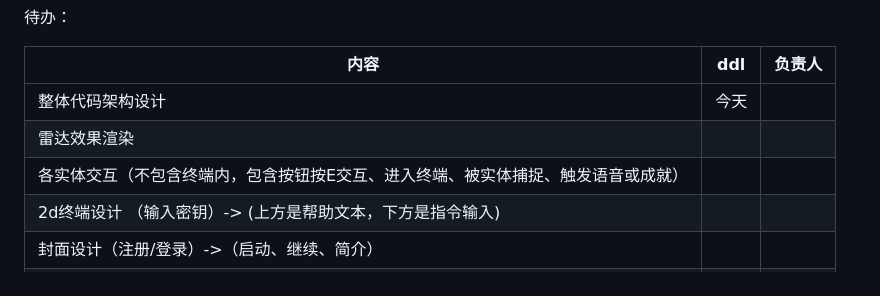
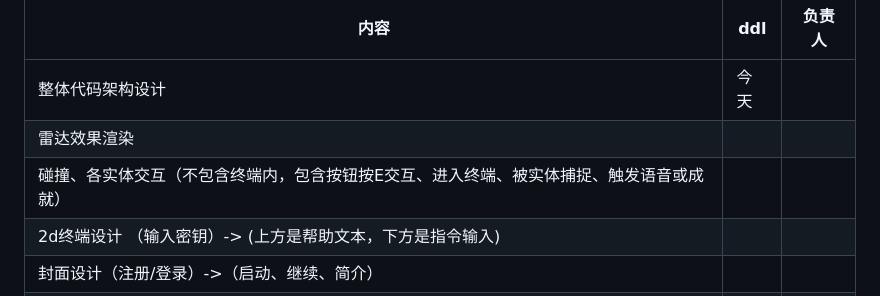
Before and after one commit to yht0511/Terminus, a Markdown page: Tasks.md, the part around the change. Rendered like a GitHub page.

```diff
--- a/Tasks.md
+++ b/Tasks.md
@@ -10,7 +10,7 @@
 | ------------------------------------------------------------ | ---- | ------ |
 | 整体代码架构设计                                             | 今天 |        |
 | 雷达效果渲染                                                 |      |        |
-| 各实体交互（不包含终端内，包含按钮按E交互、进入终端、被实体捕捉、触发语音或成就） |      |        |
+| 碰撞、各实体交互（不包含终端内，包含按钮按E交互、进入终端、被实体捕捉、触发语音或成就） |      |        |
 | 2d终端设计 （输入密钥）-> (上方是帮助文本，下方是指令输入)   |      |        |
 | 封面设计（注册/登录）->（启动、继续、简介）                  |      |        |
 | 保存逻辑及流程控制UI                                         |      |        |
```
